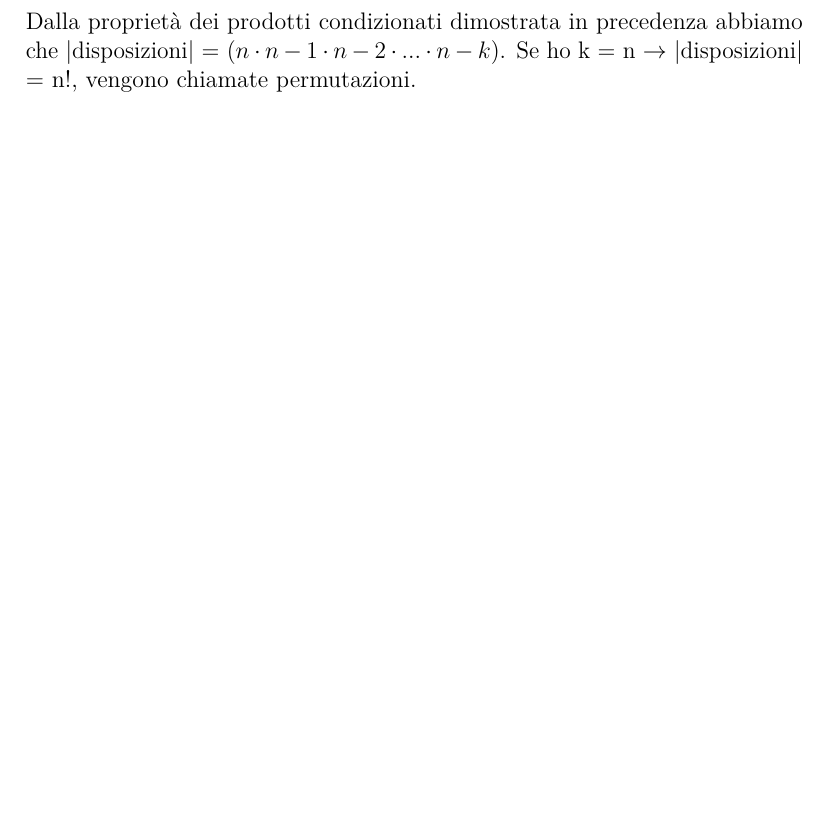
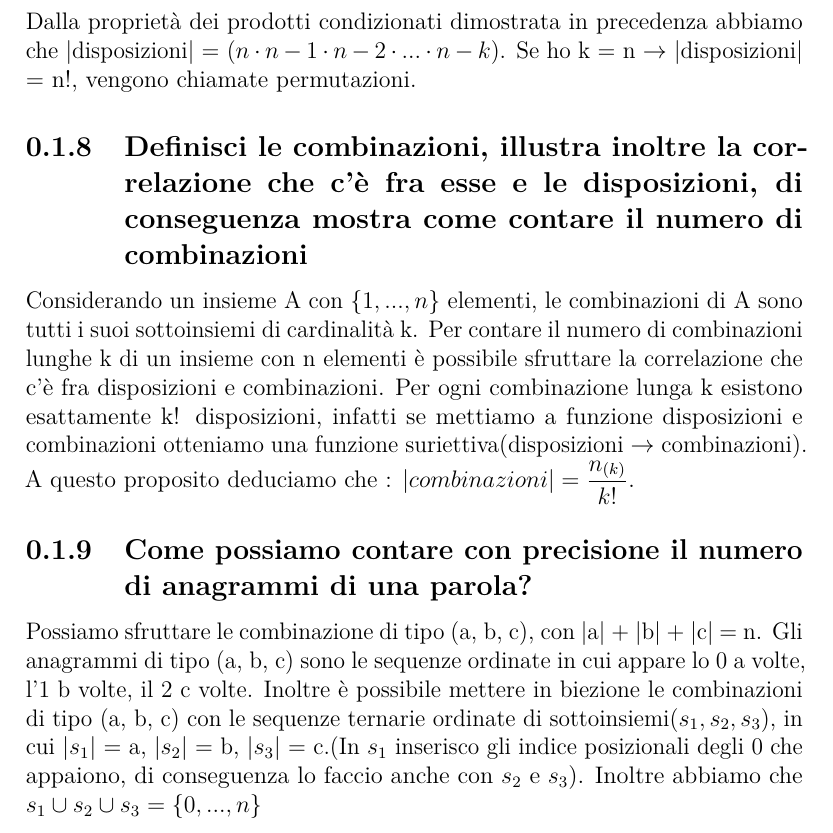
Before and after one commit to AlePioggia/Sunti-mdp, a LaTeX document (riassunto_teoria.tex): part of page 5 of 5, cut so that both start at the same text, the shorter picture padded with empty space. The pictures show the PDF file riassunto_teoria.pdf that the author committed with the source.

Commit message:
add answers

```diff
--- a/riassunto_teoria.tex
+++ b/riassunto_teoria.tex
@@ -114,3 +114,10 @@
 	Una disposizione lunga k su un insieme di n elementi è esprimibile come prodotto condizionato di tipo : $(n, n-1, n-2, ..., n-k)$, questo perchè una volta che seleziono la prima coordinata, se la seconda deve essere distinta ho n-1 scelte e così via... \\
 	Dalla proprietà dei prodotti condizionati dimostrata in precedenza abbiamo che |disposizioni| = $(n \cdot n-1 \cdot n - 2 \cdot ... \cdot n-k)$.
 	Se ho k = n $\rightarrow$ |disposizioni| = n!, vengono chiamate permutazioni.
+	\subsection{Definisci le combinazioni, illustra inoltre la correlazione che c'è fra esse e le disposizioni, di conseguenza mostra come contare il numero di combinazioni}
+	Considerando un insieme A con $\{1, ..., n\}$ elementi, le combinazioni di A sono tutti i suoi sottoinsiemi di cardinalità k. Per contare il numero di combinazioni lunghe k di un insieme con n elementi è possibile sfruttare la correlazione che c'è fra disposizioni e combinazioni. Per ogni combinazione lunga k esistono esattamente k! disposizioni, infatti se mettiamo a funzione disposizioni e combinazioni otteniamo una funzione suriettiva(disposizioni $\rightarrow$ combinazioni). A questo proposito deduciamo che : $|combinazioni| = \dfrac{n_{(k)}}{k!}$.
+	\subsection{Come possiamo contare con precisione il numero di anagrammi di una parola?}
+	Possiamo sfruttare le combinazione di tipo (a, b, c), con |a| + |b| + |c| = n.
+	Gli anagrammi di tipo (a, b, c)  sono le sequenze ordinate in cui appare lo 0 a volte, l'1 b volte, il 2 c volte.
+	Inoltre è possibile mettere in biezione le combinazioni di tipo (a, b, c) con le sequenze ternarie ordinate di sottoinsiemi($s_1, s_2, s_3$), in cui $|s_1|$ = a, $|s_2|$ = b, $|s_3|$ = c.(In $s_1$ inserisco gli indice posizionali degli 0 che appaiono, di conseguenza lo faccio anche con $s_2$ e $s_3$).
+	Inoltre abbiamo che $s_1 \cup s_2 \cup s_3 = \{0, ..., n\}$
@@ -116,0 +132,6 @@
+	Formula : $f_n = f_{n - 1} \cdot f_{n - 2}$ \\
+	Per dimostrare la correttezza della formula è sufficiente suddividere le sequenze fra quelle che:
+	\begin{itemize}
+		\item iniziano con 1 : prendo n-2 elementi ed aggiungo all'inizio qualsiasi coppia che non sia (1, 1).
+		\item iniziano con 0 : prendo n-1 elementi ed aggiungo 0 all'inizio.
+	\end{itemize}
```
Also changed, not shown: riassunto_teoria.pdf, riassunto_teoria.tex (13 more changed lines), 6 other files.
